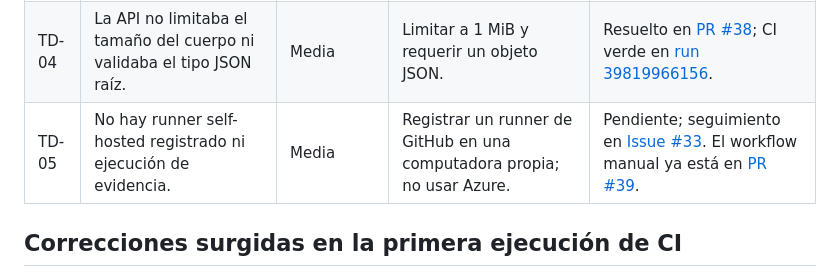
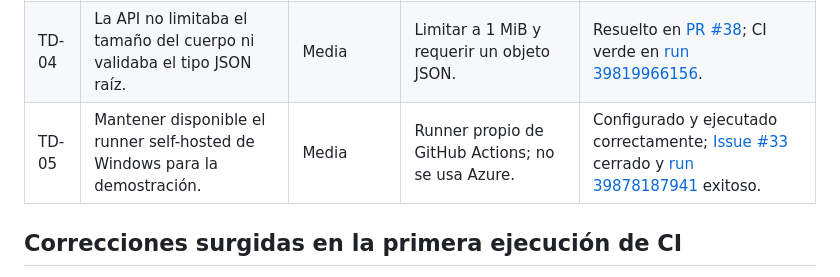
Before and after one commit to fernandoperezp3/incident-hub, a Markdown page: docs/security.md, the part around the change. GitHub-like rendering.

Commit message:
docs: update self-hosted runner evidence

```diff
--- a/docs/security.md
+++ b/docs/security.md
@@ -22,7 +22,7 @@ El prototipo no autentica usuarios y no está diseñado para exposición públic
 | TD-02 | SQLite no está preparado para concurrencia y escala de producción. | Media | Mantener para demo; evaluar PostgreSQL antes de un despliegue. | Abierto; decisión en [architecture.md](architecture.md). |
 | TD-03 | La lista de incidentes no tenía paginación. | Media | Limitar resultados y entregar metadatos de siguiente página. | Resuelto en [PR #37](https://github.com/fernandoperezp3/incident-hub/pull/37); CI verde en [run 39819695858](https://github.com/fernandoperezp3/incident-hub/actions/runs/39819695858). |
 | TD-04 | La API no limitaba el tamaño del cuerpo ni validaba el tipo JSON raíz. | Media | Limitar a 1 MiB y requerir un objeto JSON. | Resuelto en [PR #38](https://github.com/fernandoperezp3/incident-hub/pull/38); CI verde en [run 39819966156](https://github.com/fernandoperezp3/incident-hub/actions/runs/39819966156). |
-| TD-05 | No hay runner self-hosted registrado ni ejecución de evidencia. | Media | Registrar un runner de GitHub en una computadora propia; no usar Azure. | Pendiente; seguimiento en [Issue #33](https://github.com/fernandoperezp3/incident-hub/issues/33). El workflow manual ya está en [PR #39](https://github.com/fernandoperezp3/incident-hub/pull/39). |
+| TD-05 | Mantener disponible el runner self-hosted de Windows para la demostración. | Media | Runner propio de GitHub Actions; no se usa Azure. | Configurado y ejecutado correctamente; [Issue #33](https://github.com/fernandoperezp3/incident-hub/issues/33) cerrado y [run 39878187941](https://github.com/fernandoperezp3/incident-hub/actions/runs/39878187941) exitoso. |
 
 ## Correcciones surgidas en la primera ejecución de CI
 
```
